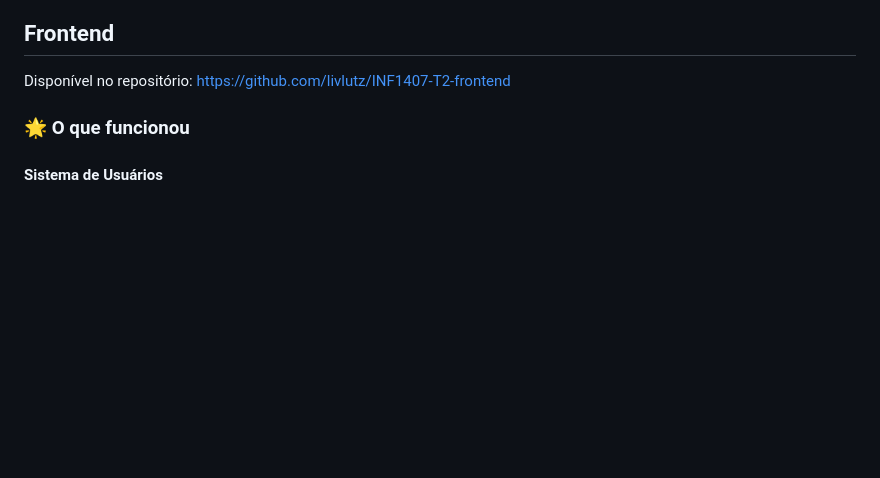
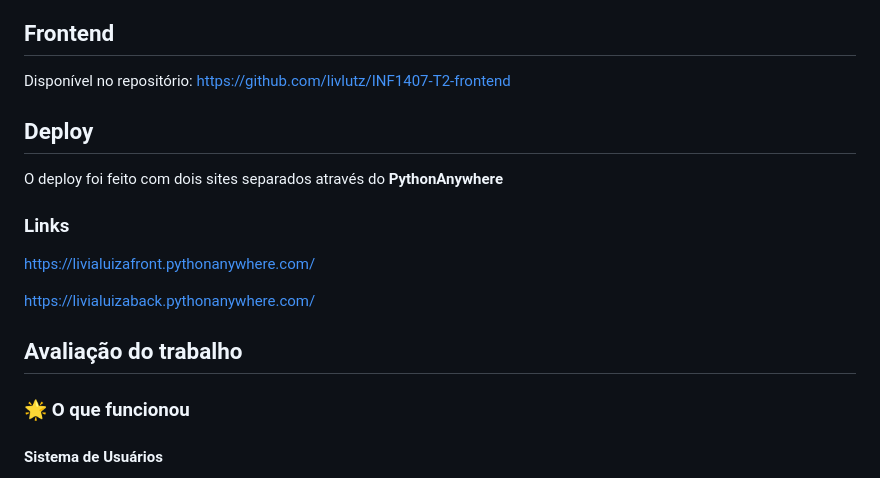
Before and after one commit to livlutz/INF1407-T2-backend, a Markdown page: README.md, the part around the change. Drawn GitHub-style; blank space fills up the shorter version.

Commit message:
deploy realizado e documentado

```diff
--- a/README.md
+++ b/README.md
@@ -25,6 +25,18 @@ Receitinhas da Vovó é uma plataforma web completa para compartilhamento de rec
 ## Frontend
 
 Disponível no repositório: https://github.com/livlutz/INF1407-T2-frontend
+
+## Deploy
+
+O deploy foi feito com dois sites separados através do **PythonAnywhere**
+
+### Links
+
+https://livialuizafront.pythonanywhere.com/
+
+https://livialuizaback.pythonanywhere.com/
+
+## Avaliação do trabalho
 
 ### 🌟 O que funcionou
 
```
